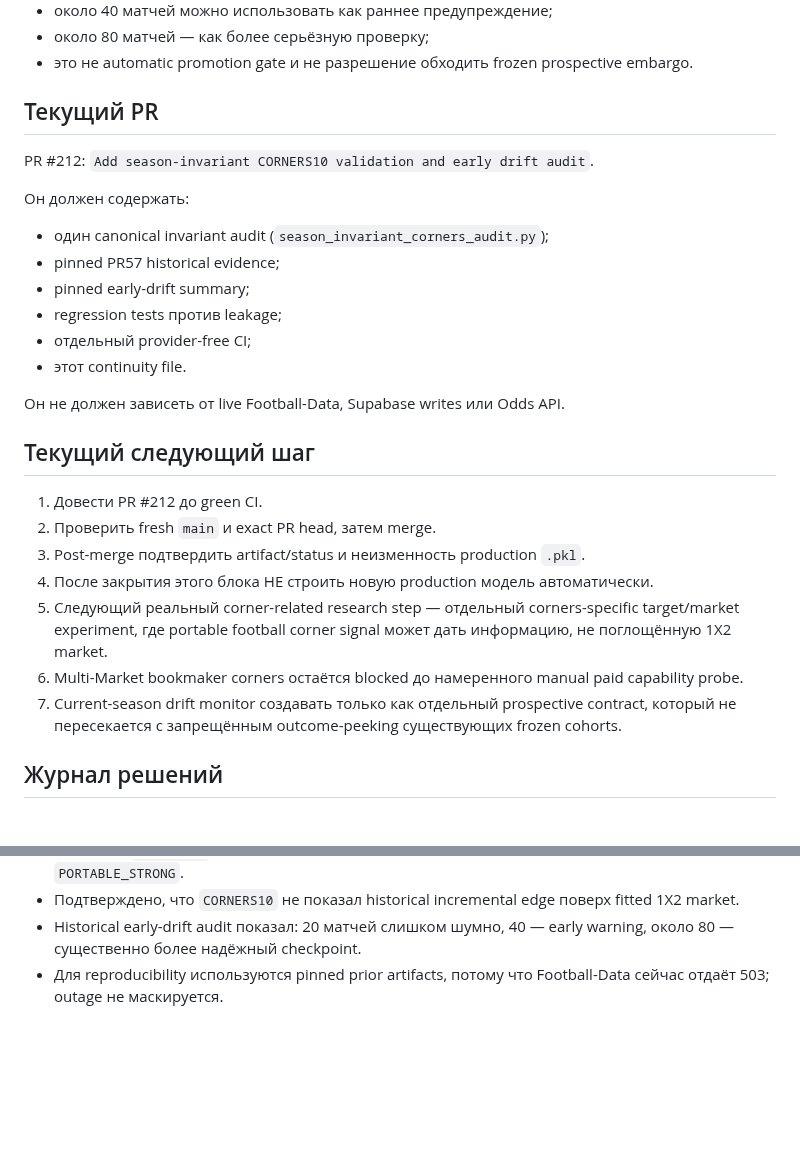
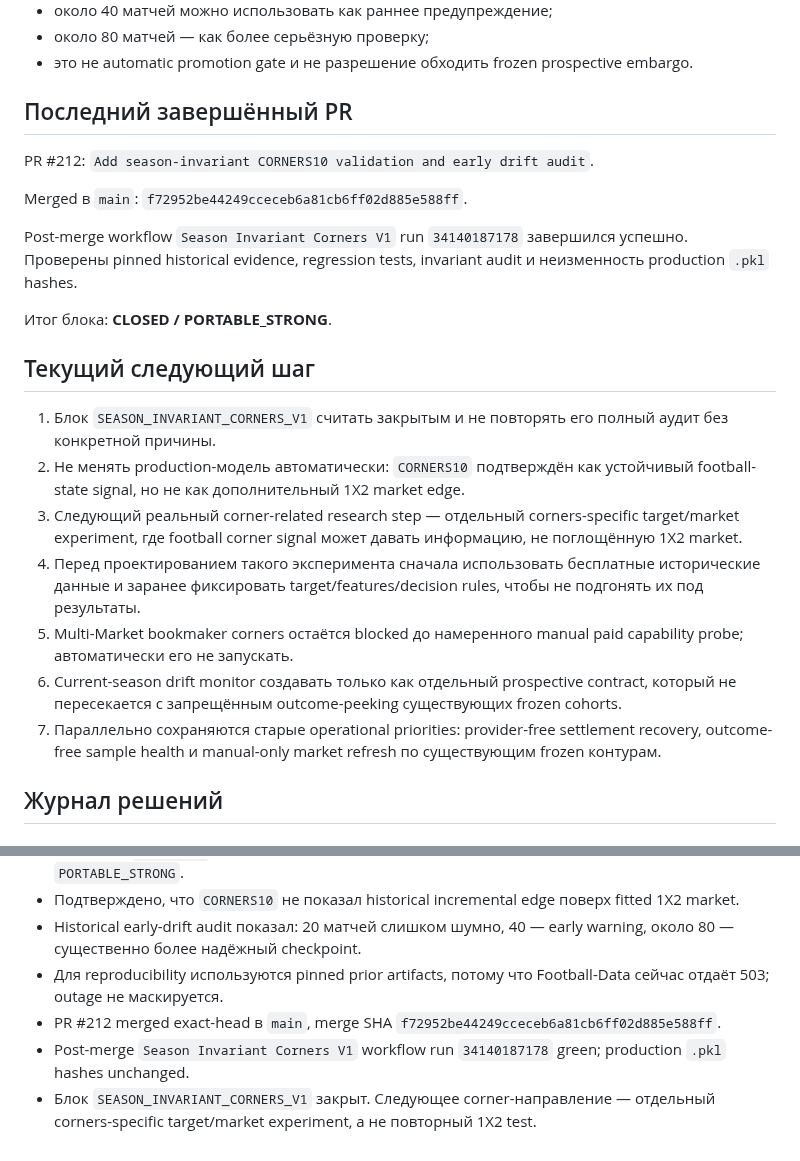
Before and after one commit to MaksimBlud/football-ai, a Markdown page: PROJECT_CONTINUITY.md, 2 parts joined by grey strips. Rendered like a GitHub page; blank space fills up the shorter version.

Commit message:
Close season-invariant corners continuity block

```diff
--- a/PROJECT_CONTINUITY.md
+++ b/PROJECT_CONTINUITY.md
@@ -135,29 +135,26 @@ Production модель из-за этого результата не меня
 - около 80 матчей — как более серьёзную проверку;
 - это не automatic promotion gate и не разрешение обходить frozen prospective embargo.
 
-## Текущий PR
+## Последний завершённый PR
 
 PR #212: `Add season-invariant CORNERS10 validation and early drift audit`.
 
-Он должен содержать:
-- один canonical invariant audit (`season_invariant_corners_audit.py`);
-- pinned PR57 historical evidence;
-- pinned early-drift summary;
-- regression tests против leakage;
-- отдельный provider-free CI;
-- этот continuity file.
+Merged в `main`:
+`f72952be44249cceceb6a81cb6ff02d885e588ff`.
 
-Он не должен зависеть от live Football-Data, Supabase writes или Odds API.
+Post-merge workflow `Season Invariant Corners V1` run `34140187178` завершился успешно. Проверены pinned historical evidence, regression tests, invariant audit и неизменность production `.pkl` hashes.
+
+Итог блока: **CLOSED / PORTABLE_STRONG**.
 
 ## Текущий следующий шаг
 
-1. Довести PR #212 до green CI.
-2. Проверить fresh `main` и exact PR head, затем merge.
-3. Post-merge подтвердить artifact/status и неизменность production `.pkl`.
-4. После закрытия этого блока НЕ строить новую production модель автоматически.
-5. Следующий реальный corner-related research step — отдельный corners-specific target/market experiment, где portable football corner signal может дать информацию, не поглощённую 1X2 market.
-6. Multi-Market bookmaker corners остаётся blocked до намеренного manual paid capability probe.
-7. Current-season drift monitor создавать только как отдельный prospective contract, который не пересекается с запрещённым outcome-peeking существующих frozen cohorts.
+1. Блок `SEASON_INVARIANT_CORNERS_V1` считать закрытым и не повторять его полный аудит без конкретной причины.
+2. Не менять production-модель автоматически: `CORNERS10` подтверждён как устойчивый football-state signal, но не как дополнительный 1X2 market edge.
+3. Следующий реальный corner-related research step — отдельный corners-specific target/market experiment, где football corner signal может давать информацию, не поглощённую 1X2 market.
+4. Перед проектированием такого эксперимента сначала использовать бесплатные исторические данные и заранее фиксировать target/features/decision rules, чтобы не подгонять их под результаты.
+5. Multi-Market bookmaker corners остаётся blocked до намеренного manual paid capability probe; автоматически его не запускать.
+6. Current-season drift monitor создавать только как отдельный prospective contract, который не пересекается с запрещённым outcome-peeking существующих frozen cohorts.
+7. Параллельно сохраняются старые operational priorities: provider-free settlement recovery, outcome-free sample health и manual-only market refresh по существующим frozen контурам.
 
 ## Журнал решений
 
@@ -170,3 +167,6 @@ PR #212: `Add season-invariant CORNERS10 validation and early drift audit`.
 - Подтверждено, что `CORNERS10` не показал historical incremental edge поверх fitted 1X2 market.
 - Historical early-drift audit показал: 20 матчей слишком шумно, 40 — early warning, около 80 — существенно более надёжный checkpoint.
 - Для reproducibility используются pinned prior artifacts, потому что Football-Data сейчас отдаёт 503; outage не маскируется.
+- PR #212 merged exact-head в `main`, merge SHA `f72952be44249cceceb6a81cb6ff02d885e588ff`.
+- Post-merge `Season Invariant Corners V1` workflow run `34140187178` green; production `.pkl` hashes unchanged.
+- Блок `SEASON_INVARIANT_CORNERS_V1` закрыт. Следующее corner-направление — отдельный corners-specific target/market experiment, а не повторный 1X2 test.
```
